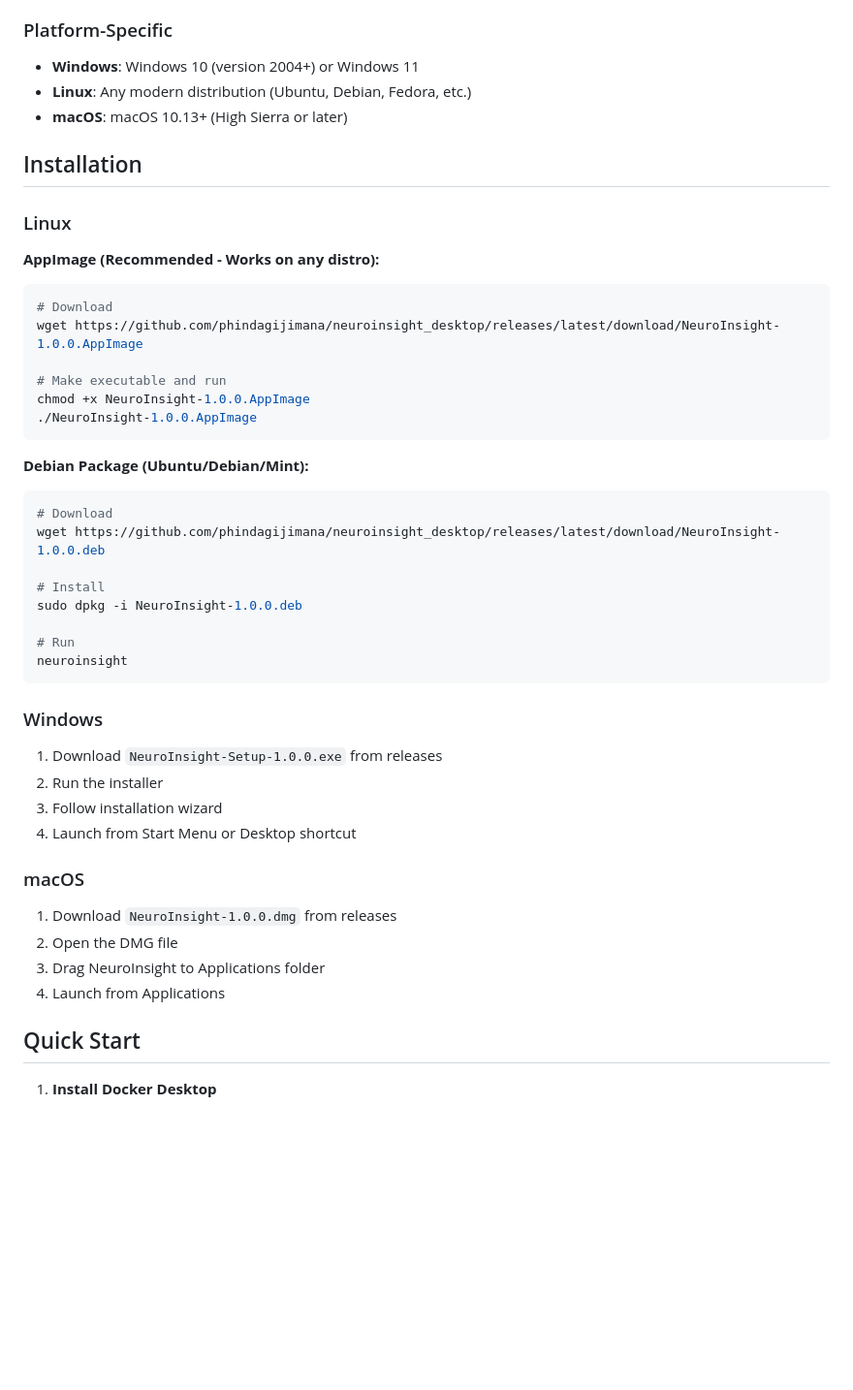
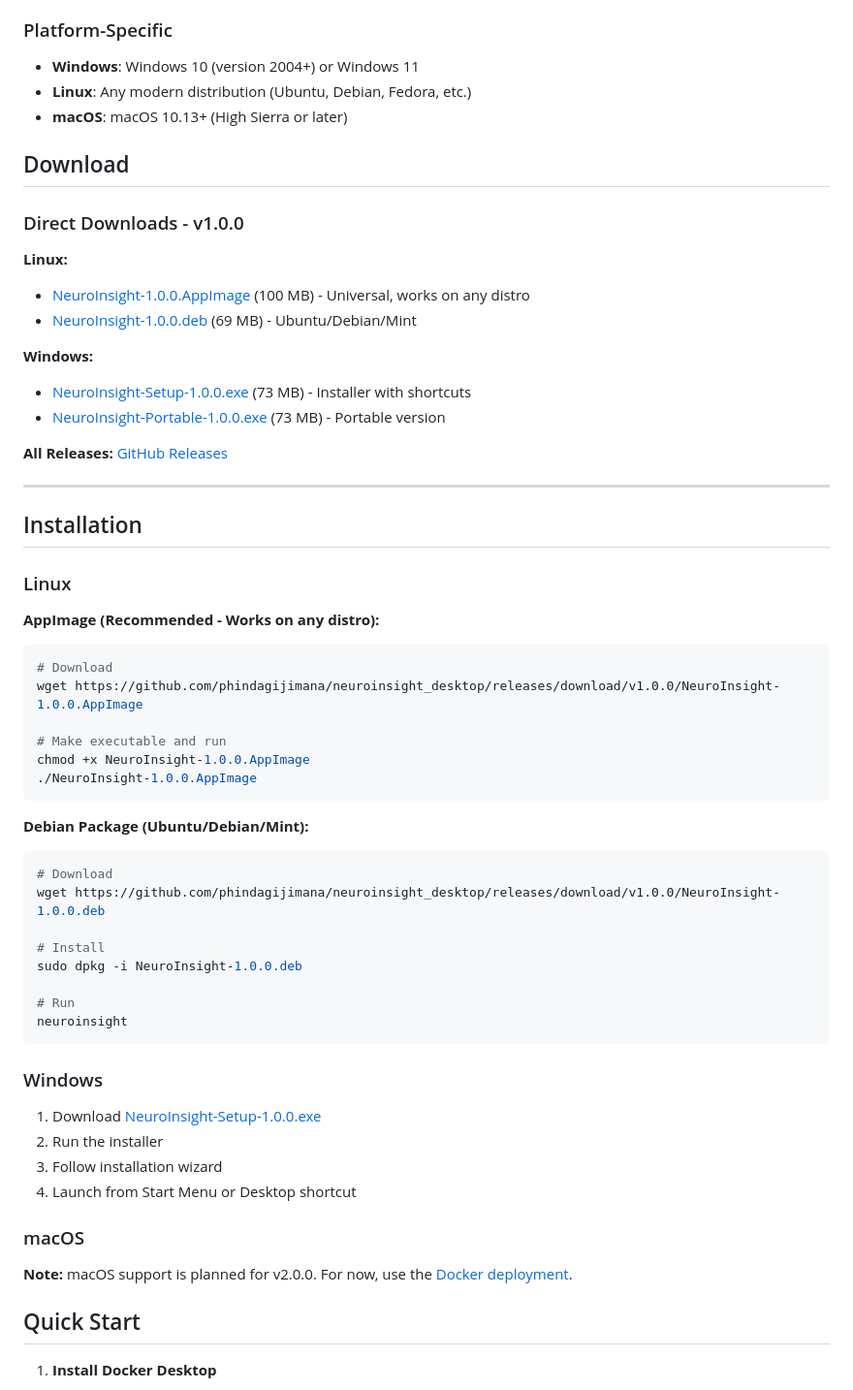
Before and after one commit to phindagijimana/neuroinsight_desktop, a Markdown page: README.md, the part around the change. Shown at 97% size. GitHub-like rendering; blank space fills up the shorter version.

Commit message:
Add direct download links and update installation instructions
- Add Download section with direct v1.0.0 links
- Include file sizes for each download
- Update Windows installation with direct link
- Note macOS support planned for v2.0.0

Co-authored-by: Cursor <cursoragent@cursor.com>

````diff
--- a/README.md
+++ b/README.md
@@ -23,6 +23,22 @@ Cross-platform desktop application for automated MRI brain analysis using FreeSu
 - **Linux**: Any modern distribution (Ubuntu, Debian, Fedora, etc.)
 - **macOS**: macOS 10.13+ (High Sierra or later)
 
+## Download
+
+### Direct Downloads - v1.0.0
+
+**Linux:**
+- [NeuroInsight-1.0.0.AppImage](https://github.com/phindagijimana/neuroinsight_desktop/releases/download/v1.0.0/NeuroInsight-1.0.0.AppImage) (100 MB) - Universal, works on any distro
+- [NeuroInsight-1.0.0.deb](https://github.com/phindagijimana/neuroinsight_desktop/releases/download/v1.0.0/NeuroInsight-1.0.0.deb) (69 MB) - Ubuntu/Debian/Mint
+
+**Windows:**
+- [NeuroInsight-Setup-1.0.0.exe](https://github.com/phindagijimana/neuroinsight_desktop/releases/download/v1.0.0/NeuroInsight-Setup-1.0.0.exe) (73 MB) - Installer with shortcuts
+- [NeuroInsight-Portable-1.0.0.exe](https://github.com/phindagijimana/neuroinsight_desktop/releases/download/v1.0.0/NeuroInsight-Portable-1.0.0.exe) (73 MB) - Portable version
+
+**All Releases:** [GitHub Releases](https://github.com/phindagijimana/neuroinsight_desktop/releases)
+
+---
+
 ## Installation
 
 ### Linux
@@ -30,7 +46,7 @@ Cross-platform desktop application for automated MRI brain analysis using FreeSu
 **AppImage (Recommended - Works on any distro):**
 ```bash
 # Download
-wget https://github.com/phindagijimana/neuroinsight_desktop/releases/latest/download/NeuroInsight-1.0.0.AppImage
+wget https://github.com/phindagijimana/neuroinsight_desktop/releases/download/v1.0.0/NeuroInsight-1.0.0.AppImage
 
 # Make executable and run
 chmod +x NeuroInsight-1.0.0.AppImage
@@ -40,7 +56,7 @@ chmod +x NeuroInsight-1.0.0.AppImage
 **Debian Package (Ubuntu/Debian/Mint):**
 ```bash
 # Download
-wget https://github.com/phindagijimana/neuroinsight_desktop/releases/latest/download/NeuroInsight-1.0.0.deb
+wget https://github.com/phindagijimana/neuroinsight_desktop/releases/download/v1.0.0/NeuroInsight-1.0.0.deb
 
 # Install
 sudo dpkg -i NeuroInsight-1.0.0.deb
@@ -51,17 +67,14 @@ neuroinsight
 
 ### Windows
 
-1. Download `NeuroInsight-Setup-1.0.0.exe` from releases
+1. Download [NeuroInsight-Setup-1.0.0.exe](https://github.com/phindagijimana/neuroinsight_desktop/releases/download/v1.0.0/NeuroInsight-Setup-1.0.0.exe)
 2. Run the installer
 3. Follow installation wizard
 4. Launch from Start Menu or Desktop shortcut
 
 ### macOS
 
-1. Download `NeuroInsight-1.0.0.dmg` from releases
-2. Open the DMG file
-3. Drag NeuroInsight to Applications folder
-4. Launch from Applications
+**Note:** macOS support is planned for v2.0.0. For now, use the [Docker deployment](https://github.com/phindagijimana/neuroinsight_local).
 
 ## Quick Start
 
````
